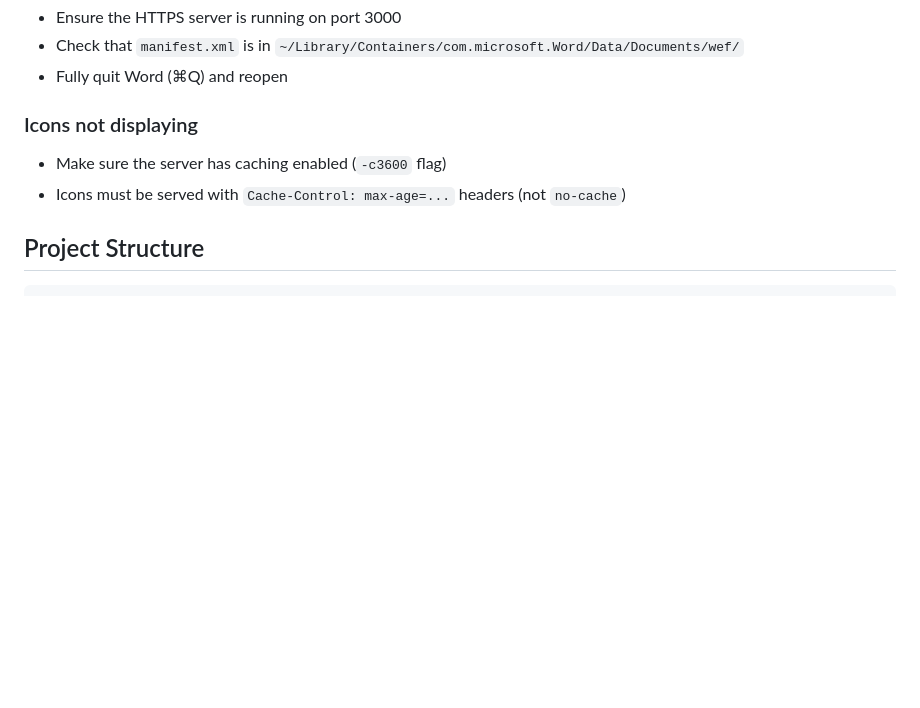
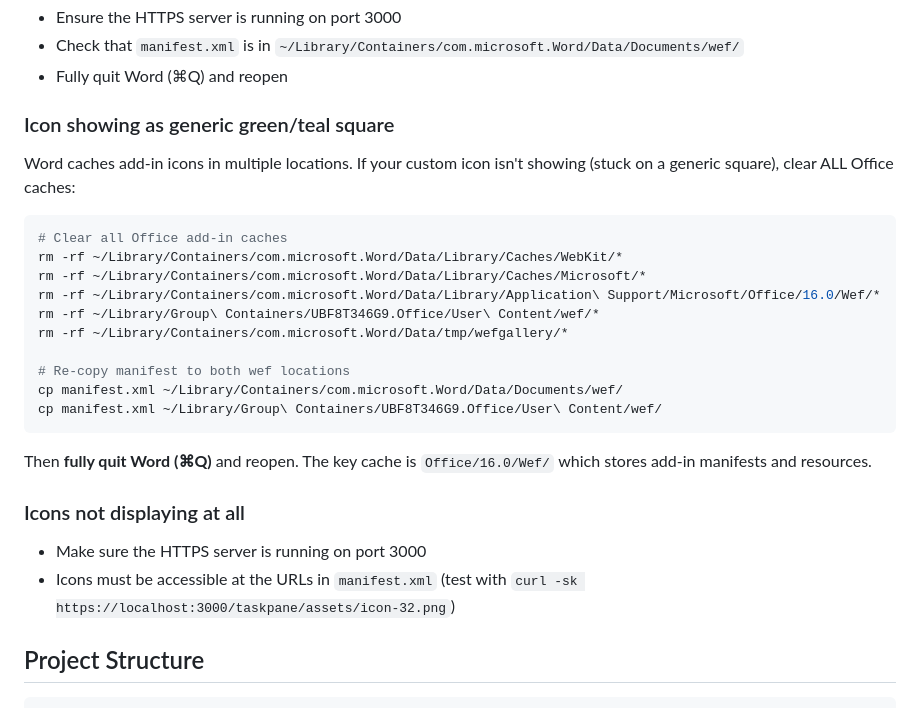
Before and after one commit to mbron64/word_redlining, a Markdown page: README.md, the part around the change. GitHub-like rendering; blank space fills up the shorter version.

Commit message:
Add troubleshooting for cached add-in icons showing as green square

````diff
--- a/README.md
+++ b/README.md
@@ -192,9 +192,28 @@ Then quit and restart Word.
 - Check that `manifest.xml` is in `~/Library/Containers/com.microsoft.Word/Data/Documents/wef/`
 - Fully quit Word (⌘Q) and reopen
 
-### Icons not displaying
-- Make sure the server has caching enabled (`-c3600` flag)
-- Icons must be served with `Cache-Control: max-age=...` headers (not `no-cache`)
+### Icon showing as generic green/teal square
+
+Word caches add-in icons in multiple locations. If your custom icon isn't showing (stuck on a generic square), clear ALL Office caches:
+
+```bash
+# Clear all Office add-in caches
+rm -rf ~/Library/Containers/com.microsoft.Word/Data/Library/Caches/WebKit/*
+rm -rf ~/Library/Containers/com.microsoft.Word/Data/Library/Caches/Microsoft/*
+rm -rf ~/Library/Containers/com.microsoft.Word/Data/Library/Application\ Support/Microsoft/Office/16.0/Wef/*
+rm -rf ~/Library/Group\ Containers/UBF8T346G9.Office/User\ Content/wef/*
+rm -rf ~/Library/Containers/com.microsoft.Word/Data/tmp/wefgallery/*
+
+# Re-copy manifest to both wef locations
+cp manifest.xml ~/Library/Containers/com.microsoft.Word/Data/Documents/wef/
+cp manifest.xml ~/Library/Group\ Containers/UBF8T346G9.Office/User\ Content/wef/
+```
+
+Then **fully quit Word (⌘Q)** and reopen. The key cache is `Office/16.0/Wef/` which stores add-in manifests and resources.
+
+### Icons not displaying at all
+- Make sure the HTTPS server is running on port 3000
+- Icons must be accessible at the URLs in `manifest.xml` (test with `curl -sk https://localhost:3000/taskpane/assets/icon-32.png`)
 
 ## Project Structure
 
````
